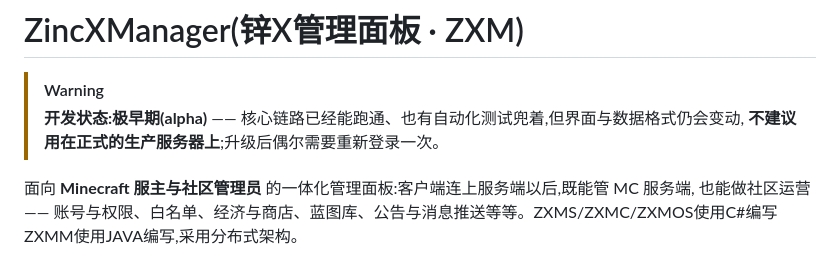
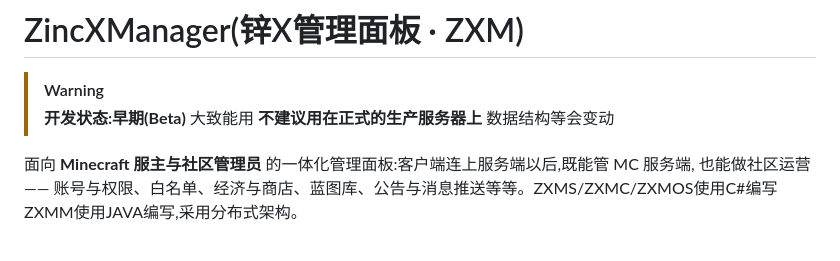
Before and after one commit to weiqi114514/ZincXManager, a Markdown page: README.md, the part around the change. Rendered like a GitHub page.

Commit message:
Change development status to early (Beta)
Updated development status from alpha to beta in README.

```diff
--- a/README.md
+++ b/README.md
@@ -1,8 +1,8 @@
 # ZincXManager(锌X管理面板 · ZXM)
 
 > [!WARNING]
-> **开发状态:极早期(alpha)** —— 核心链路已经能跑通、也有自动化测试兜着,但界面与数据格式仍会变动,
-> **不建议用在正式的生产服务器上**;升级后偶尔需要重新登录一次。
+> **开发状态:早期(Beta)** 大致能用
+> **不建议用在正式的生产服务器上** 数据结构等会变动
 
 面向 **Minecraft 服主与社区管理员** 的一体化管理面板:客户端连上服务端以后,既能管 MC 服务端,
 也能做社区运营 —— 账号与权限、白名单、经济与商店、蓝图库、公告与消息推送等等。ZXMS/ZXMC/ZXMOS使用C#编写 ZXMM使用JAVA编写,采用分布式架构。
```
